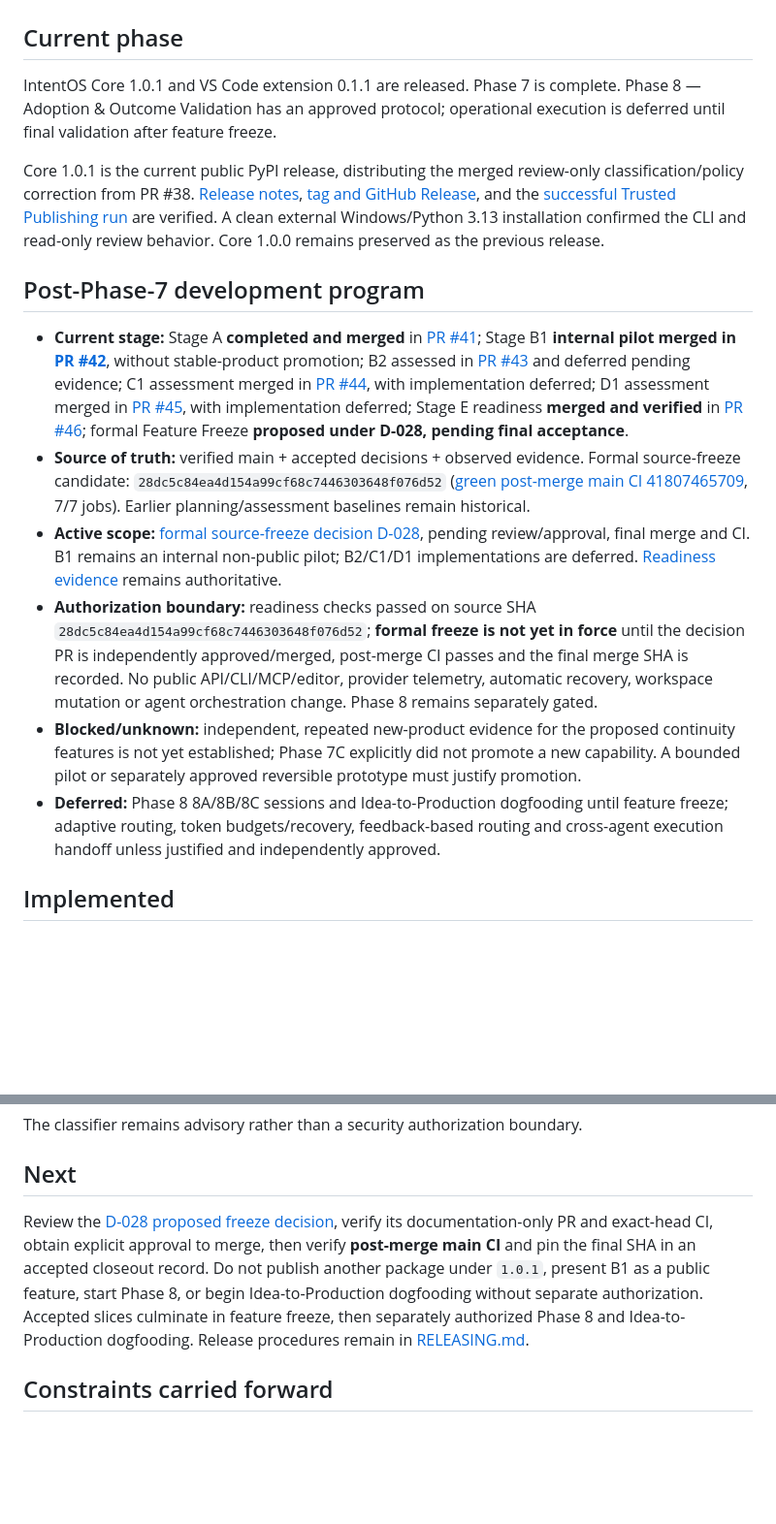
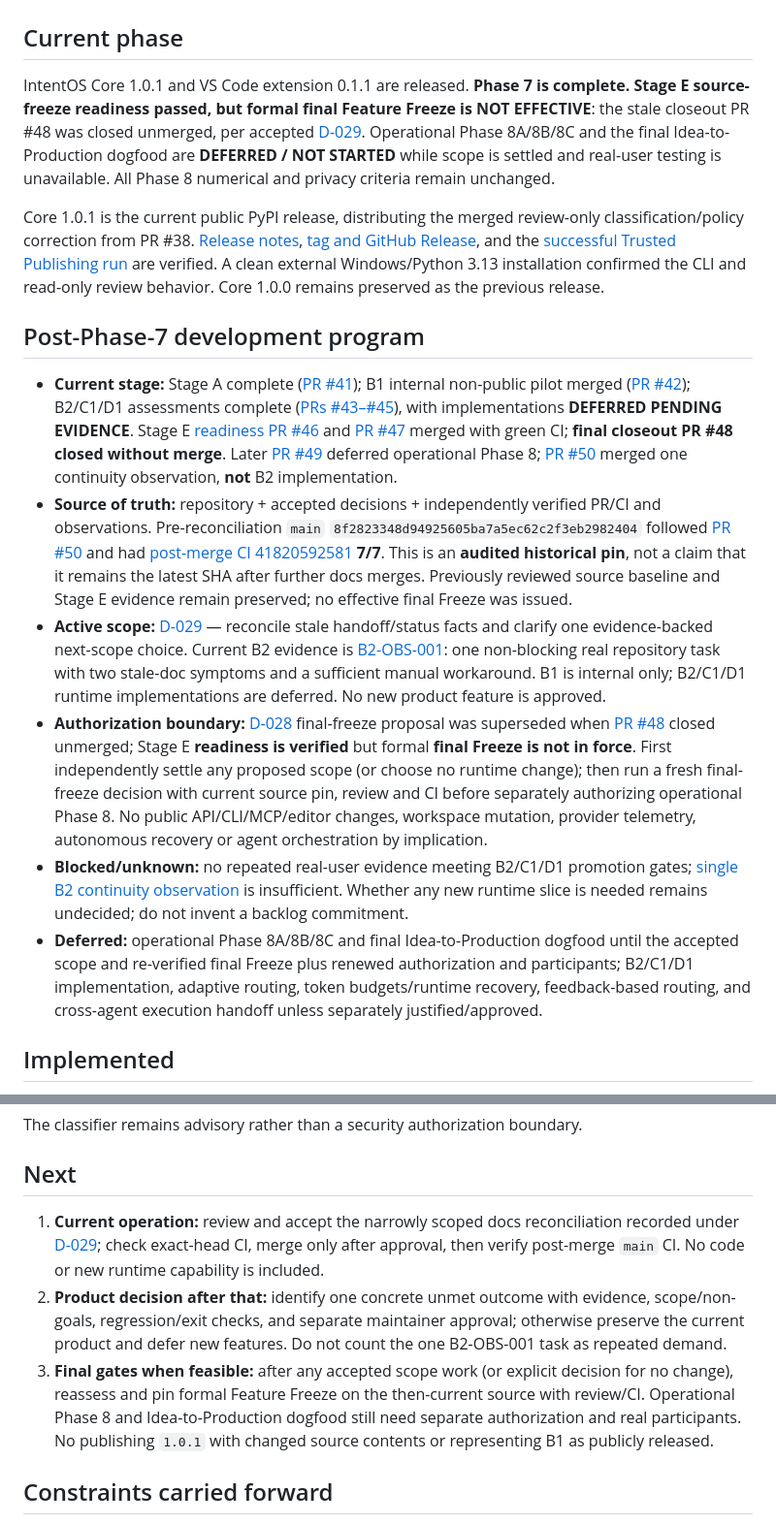
Before and after one commit to milad-seify/IntentOS, a Markdown page: docs/STATUS.md, 2 parts joined by grey strips. Shown at 97% size. Rendered like a GitHub page; blank space fills up the shorter version.

Commit message:
docs(status): sync merged decisions, deferred scope, and real next action

```diff
--- a/docs/STATUS.md
+++ b/docs/STATUS.md
@@ -2,18 +2,18 @@
 
 ## Current phase
 
-IntentOS Core 1.0.1 and VS Code extension 0.1.1 are released. Phase 7 is complete. Phase 8 — Adoption & Outcome Validation has an approved protocol; operational execution is deferred until final validation after feature freeze.
+IntentOS Core 1.0.1 and VS Code extension 0.1.1 are released. **Phase 7 is complete. Stage E source-freeze readiness passed, but formal final Feature Freeze is NOT EFFECTIVE**: the stale closeout PR #48 was closed unmerged, per accepted [D-029](DECISIONS.md). Operational Phase 8A/8B/8C and the final Idea-to-Production dogfood are **DEFERRED / NOT STARTED** while scope is settled and real-user testing is unavailable. All Phase 8 numerical and privacy criteria remain unchanged.
 
 Core 1.0.1 is the current public PyPI release, distributing the merged review-only classification/policy correction from PR #38. [Release notes](RELEASE_NOTES_1.0.1.md), [tag and GitHub Release](https://github.com/milad-seify/IntentOS/releases/tag/v1.0.1), and the [successful Trusted Publishing run](https://github.com/milad-seify/IntentOS/actions/runs/41685995740) are verified. A clean external Windows/Python 3.13 installation confirmed the CLI and read-only review behavior. Core 1.0.0 remains preserved as the previous release.
 
 ## Post-Phase-7 development program
 
-- **Current stage:** Stage A **completed and merged** in [PR #41](https://github.com/milad-seify/IntentOS/pull/41); Stage B1 **internal pilot merged in [PR #42](https://github.com/milad-seify/IntentOS/pull/42)**, without stable-product promotion; B2 assessed in [PR #43](https://github.com/milad-seify/IntentOS/pull/43) and deferred pending evidence; C1 assessment merged in [PR #44](https://github.com/milad-seify/IntentOS/pull/44), with implementation deferred; D1 assessment merged in [PR #45](https://github.com/milad-seify/IntentOS/pull/45), with implementation deferred; Stage E readiness **merged and verified** in [PR #46](https://github.com/milad-seify/IntentOS/pull/46); formal Feature Freeze **proposed under D-028, pending final acceptance**.
-- **Source of truth:** verified main + accepted decisions + observed evidence. Formal source-freeze candidate: `28dc5c84ea4d154a99cf68c7446303648f076d52` ([green post-merge main CI 41807465709](https://github.com/milad-seify/IntentOS/actions/runs/41807465709), 7/7 jobs). Earlier planning/assessment baselines remain historical.
-- **Active scope:** [formal source-freeze decision D-028](DECISIONS.md), pending review/approval, final merge and CI. B1 remains an internal non-public pilot; B2/C1/D1 implementations are deferred. [Readiness evidence](STAGE_E_FREEZE_READINESS.md) remains authoritative.
-- **Authorization boundary:** readiness checks passed on source SHA `28dc5c84ea4d154a99cf68c7446303648f076d52`; **formal freeze is not yet in force** until the decision PR is independently approved/merged, post-merge CI passes and the final merge SHA is recorded. No public API/CLI/MCP/editor, provider telemetry, automatic recovery, workspace mutation or agent orchestration change. Phase 8 remains separately gated.
-- **Blocked/unknown:** independent, repeated new-product evidence for the proposed continuity features is not yet established; Phase 7C explicitly did not promote a new capability. A bounded pilot or separately approved reversible prototype must justify promotion.
-- **Deferred:** Phase 8 8A/8B/8C sessions and Idea-to-Production dogfooding until feature freeze; adaptive routing, token budgets/recovery, feedback-based routing and cross-agent execution handoff unless justified and independently approved.
+- **Current stage:** Stage A complete ([PR #41](https://github.com/milad-seify/IntentOS/pull/41)); B1 internal non-public pilot merged ([PR #42](https://github.com/milad-seify/IntentOS/pull/42)); B2/C1/D1 assessments complete ([PRs #43–#45](ROADMAP.md)), with implementations **DEFERRED PENDING EVIDENCE**. Stage E [readiness PR #46](https://github.com/milad-seify/IntentOS/pull/46) and [PR #47](https://github.com/milad-seify/IntentOS/pull/47) merged with green CI; **final closeout PR #48 closed without merge**. Later [PR #49](https://github.com/milad-seify/IntentOS/pull/49) deferred operational Phase 8; [PR #50](https://github.com/milad-seify/IntentOS/pull/50) merged one continuity observation, **not** B2 implementation.
+- **Source of truth:** repository + accepted decisions + independently verified PR/CI and observations. Pre-reconciliation `main` `8f2823348d94925605ba7a5ec62c2f3eb2982404` followed [PR #50](https://github.com/milad-seify/IntentOS/pull/50) and had [post-merge CI 41820592581](https://github.com/milad-seify/IntentOS/actions/runs/41820592581) **7/7**. This is an **audited historical pin**, not a claim that it remains the latest SHA after further docs merges. Previously reviewed source baseline and Stage E evidence remain preserved; no effective final Freeze was issued.
+- **Active scope:** [D-029](DECISIONS.md) — reconcile stale handoff/status facts and clarify one evidence-backed next-scope choice. Current B2 evidence is [B2-OBS-001](B2_CONTINUITY_OBSERVATION_001.md): one non-blocking real repository task with two stale-doc symptoms and a sufficient manual workaround. B1 is internal only; B2/C1/D1 runtime implementations are deferred. No new product feature is approved.
+- **Authorization boundary:** [D-028](DECISIONS.md) final-freeze proposal was superseded when [PR #48](https://github.com/milad-seify/IntentOS/pull/48) closed unmerged; Stage E **readiness is verified** but formal **final Freeze is not in force**. First independently settle any proposed scope (or choose no runtime change); then run a fresh final-freeze decision with current source pin, review and CI before separately authorizing operational Phase 8. No public API/CLI/MCP/editor changes, workspace mutation, provider telemetry, autonomous recovery or agent orchestration by implication.
+- **Blocked/unknown:** no repeated real-user evidence meeting B2/C1/D1 promotion gates; [single B2 continuity observation](B2_CONTINUITY_OBSERVATION_001.md) is insufficient. Whether any new runtime slice is needed remains undecided; do not invent a backlog commitment.
+- **Deferred:** operational Phase 8A/8B/8C and final Idea-to-Production dogfood until the accepted scope and re-verified final Freeze plus renewed authorization and participants; B2/C1/D1 implementation, adaptive routing, token budgets/runtime recovery, feedback-based routing, and cross-agent execution handoff unless separately justified/approved.
 
 ## Implemented
 
@@ -136,7 +136,9 @@ The classifier remains advisory rather than a security authorization boundary.
 
 ## Next
 
-Review the [D-028 proposed freeze decision](DECISIONS.md), verify its documentation-only PR and exact-head CI, obtain explicit approval to merge, then verify **post-merge main CI** and pin the final SHA in an accepted closeout record. Do not publish another package under `1.0.1`, present B1 as a public feature, start Phase 8, or begin Idea-to-Production dogfooding without separate authorization. Accepted slices culminate in feature freeze, then separately authorized Phase 8 and Idea-to-Production dogfooding. Release procedures remain in [RELEASING.md](RELEASING.md).
+1. **Current operation:** review and accept the narrowly scoped docs reconciliation recorded under [D-029](DECISIONS.md); check exact-head CI, merge only after approval, then verify post-merge `main` CI. No code or new runtime capability is included.
+2. **Product decision after that:** identify one concrete unmet outcome with evidence, scope/non-goals, regression/exit checks, and separate maintainer approval; otherwise preserve the current product and defer new features. Do not count the one B2-OBS-001 task as repeated demand.
+3. **Final gates when feasible:** after any accepted scope work (or explicit decision for no change), reassess and pin formal Feature Freeze on the then-current source with review/CI. Operational Phase 8 and Idea-to-Production dogfood still need separate authorization and real participants. No publishing `1.0.1` with changed source contents or representing B1 as publicly released.
 
 ## Constraints carried forward
 
```
